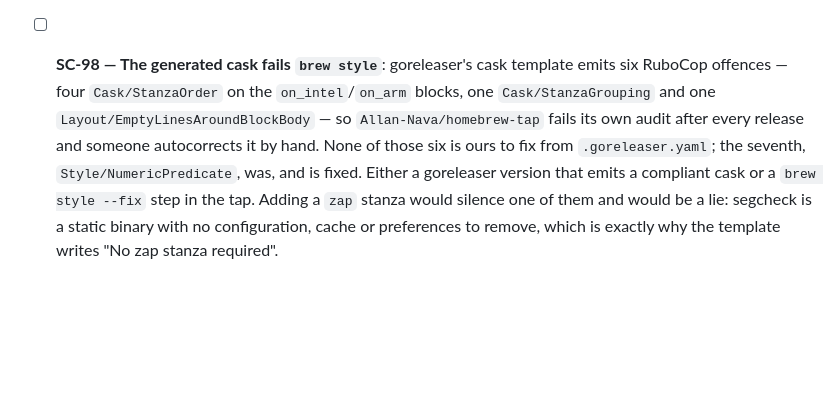
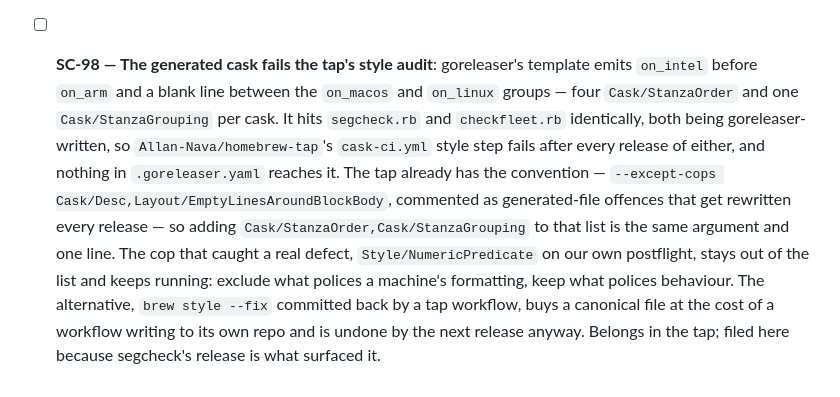
Before and after one commit to Allan-Nava/segcheck, a Markdown page: BACKLOG.md, the part around the change. Rendered like a GitHub page; blank space fills up the shorter version.

Commit message:
docs: SC-98 was filed on a wrong reading of brew style
I linted the cask by tap token, which enables the full Cask/* cop set; the
tap's CI lints it by file path with two cops excluded. The two invocations
disagree, and I wrote the item from mine.

What the tap's own command actually reports, verified by running it: eleven
offences over three casks. One was Style/NumericPredicate on our postflight,
fixed at source in the commit before this. The other ten are goreleaser's
stanza ordering and grouping, four and one per cask, on segcheck.rb and
checkfleet.rb identically — both are goreleaser-written. checkfleet-desktop.rb
is rendered by a script in the tap and is clean.

That changes the recommendation, so the item now carries it: the tap already
excludes Cask/Desc and Layout/EmptyLinesAroundBlockBody for exactly this
reason, with a comment saying they are generated-file offences rewritten every
release. Cask/StanzaOrder and Cask/StanzaGrouping are the same argument and
the same one line. Style/NumericPredicate stays out of the exclusions, which
is the whole point of drawing the line there — it is the one that caught
something real.

```diff
--- a/BACKLOG.md
+++ b/BACKLOG.md
@@ -997,14 +997,19 @@ checks roadmap and blocks nothing.
   postflight. It needs a paid Apple Developer account and two more release
   secrets, which is why it is not part of SC-65.
   <!-- sc: prio=med size=M labels=release -->
-- [ ] **SC-98 — The generated cask fails `brew style`**: goreleaser's cask template emits
-  six RuboCop offences — four `Cask/StanzaOrder` on the `on_intel`/`on_arm` blocks, one
-  `Cask/StanzaGrouping` and one `Layout/EmptyLinesAroundBlockBody` — so
-  `Allan-Nava/homebrew-tap` fails its own audit after every release and someone
-  autocorrects it by hand. None of those six is ours to fix from `.goreleaser.yaml`; the
-  seventh, `Style/NumericPredicate`, was, and is fixed. Either a goreleaser version that
-  emits a compliant cask or a `brew style --fix` step in the tap. Adding a `zap` stanza
-  would silence one of them and would be a lie: segcheck is a static binary with no
-  configuration, cache or preferences to remove, which is exactly why the template writes
-  "No zap stanza required".
+- [ ] **SC-98 — The generated cask fails the tap's style audit**: goreleaser's template
+  emits `on_intel` before `on_arm` and a blank line between the `on_macos` and `on_linux`
+  groups — four `Cask/StanzaOrder` and one `Cask/StanzaGrouping` per cask. It hits
+  `segcheck.rb` and `checkfleet.rb` identically, both being goreleaser-written, so
+  `Allan-Nava/homebrew-tap`'s `cask-ci.yml` style step fails after every release of either,
+  and nothing in `.goreleaser.yaml` reaches it. The tap already has the convention —
+  `--except-cops Cask/Desc,Layout/EmptyLinesAroundBlockBody`, commented as generated-file
+  offences that get rewritten every release — so adding
+  `Cask/StanzaOrder,Cask/StanzaGrouping` to that list is the same argument and one line.
+  The cop that caught a real defect, `Style/NumericPredicate` on our own postflight, stays
+  out of the list and keeps running: exclude what polices a machine's formatting, keep what
+  polices behaviour. The alternative, `brew style --fix` committed back by a tap workflow,
+  buys a canonical file at the cost of a workflow writing to its own repo and is undone by
+  the next release anyway. Belongs in the tap; filed here because segcheck's release is
+  what surfaced it.
   <!-- sc: prio=low size=S labels=release -->
```
Also changed, not shown: CHANGELOG.md (+3 -2 lines), ROADMAP.md (+1 -1 lines).
